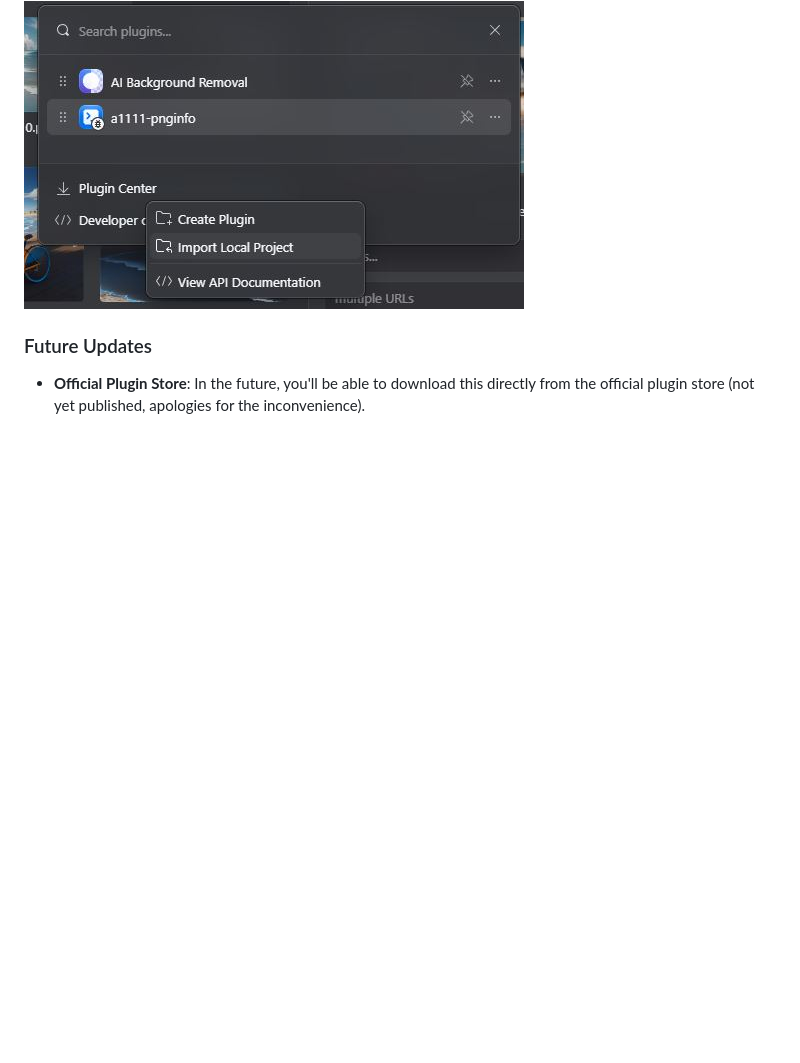
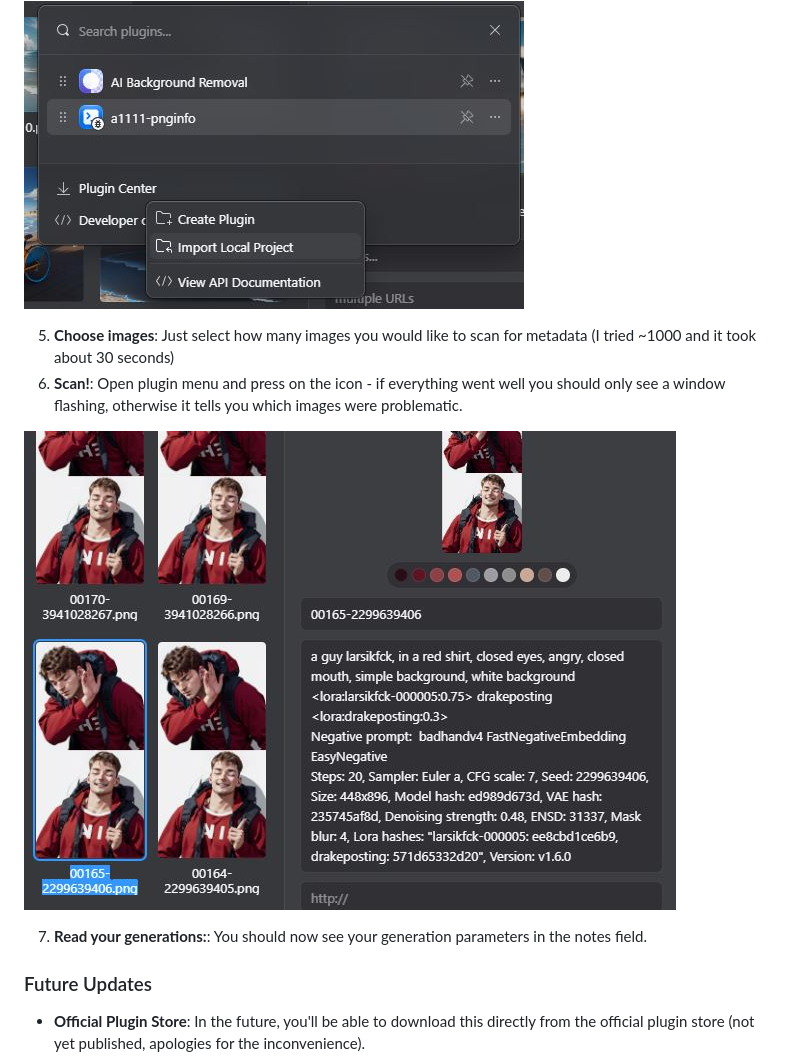
Before and after one commit to Lektro9/pnginfo-for-eagle-cool, a Markdown page: README.md, the part around the change. Drawn GitHub-style; pictures changed too: docs/02.JPG (added); blank space fills up the shorter version.

```diff
--- a/README.md
+++ b/README.md
@@ -17,6 +17,13 @@ This repository contains a plugin for Eagle.Cool UI (version 4 and upwards). It
 4. **Import Local Project**: Under 'Developer Options', select 'Import Local Project'.
 
 ![Importing Local Project](./docs/01.JPG)
+
+5. **Choose images**: Just select how many images you would like to scan for metadata (I tried ~1000 and it took about 30 seconds)
+6. **Scan!**: Open plugin menu and press on the icon - if everything went well you should only see a window flashing, otherwise it tells you which images were problematic.
+
+![Importing Local Project](./docs/02.JPG)
+
+7. **Read your generations:**: You should now see your generation parameters in the notes field.
 
 ### Future Updates
 
```
